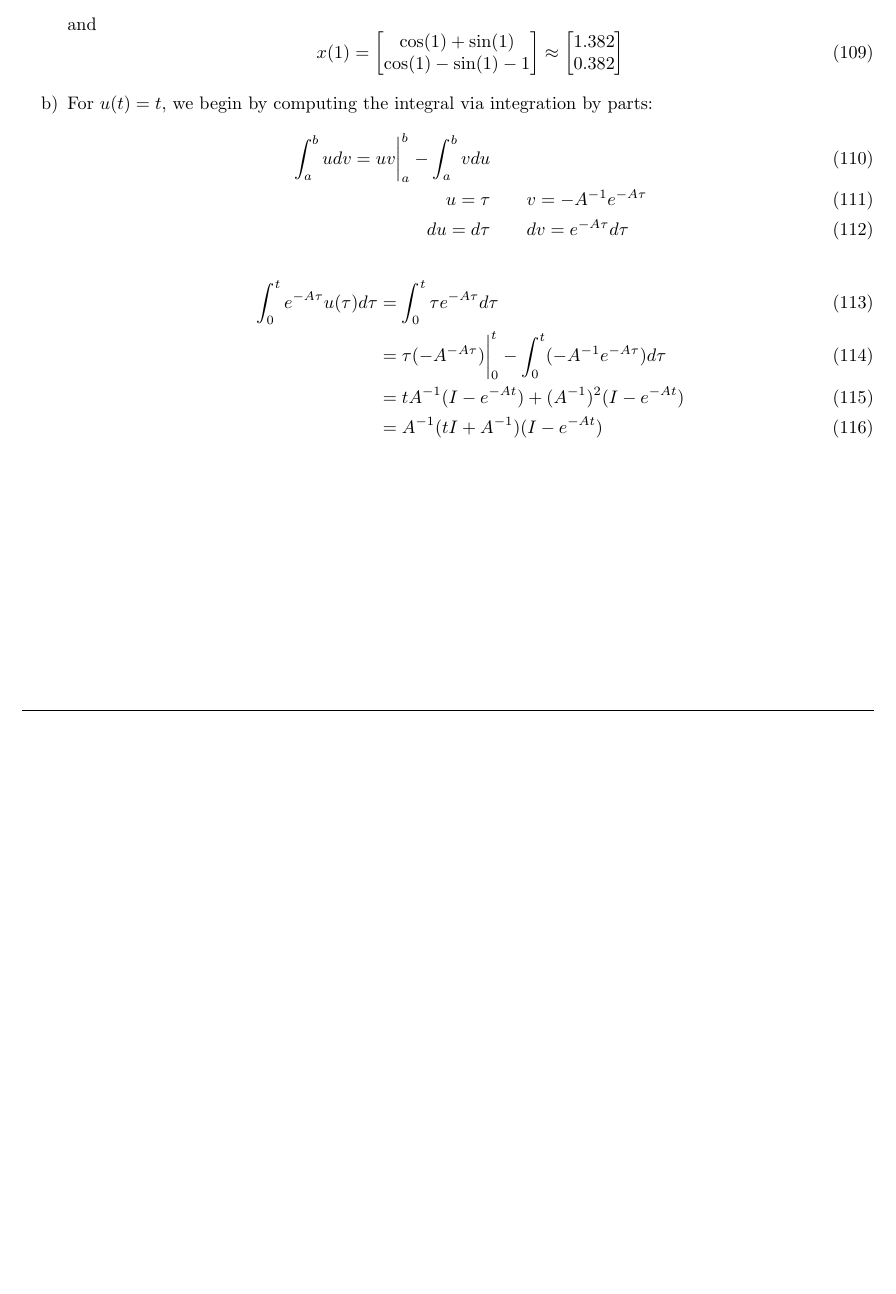
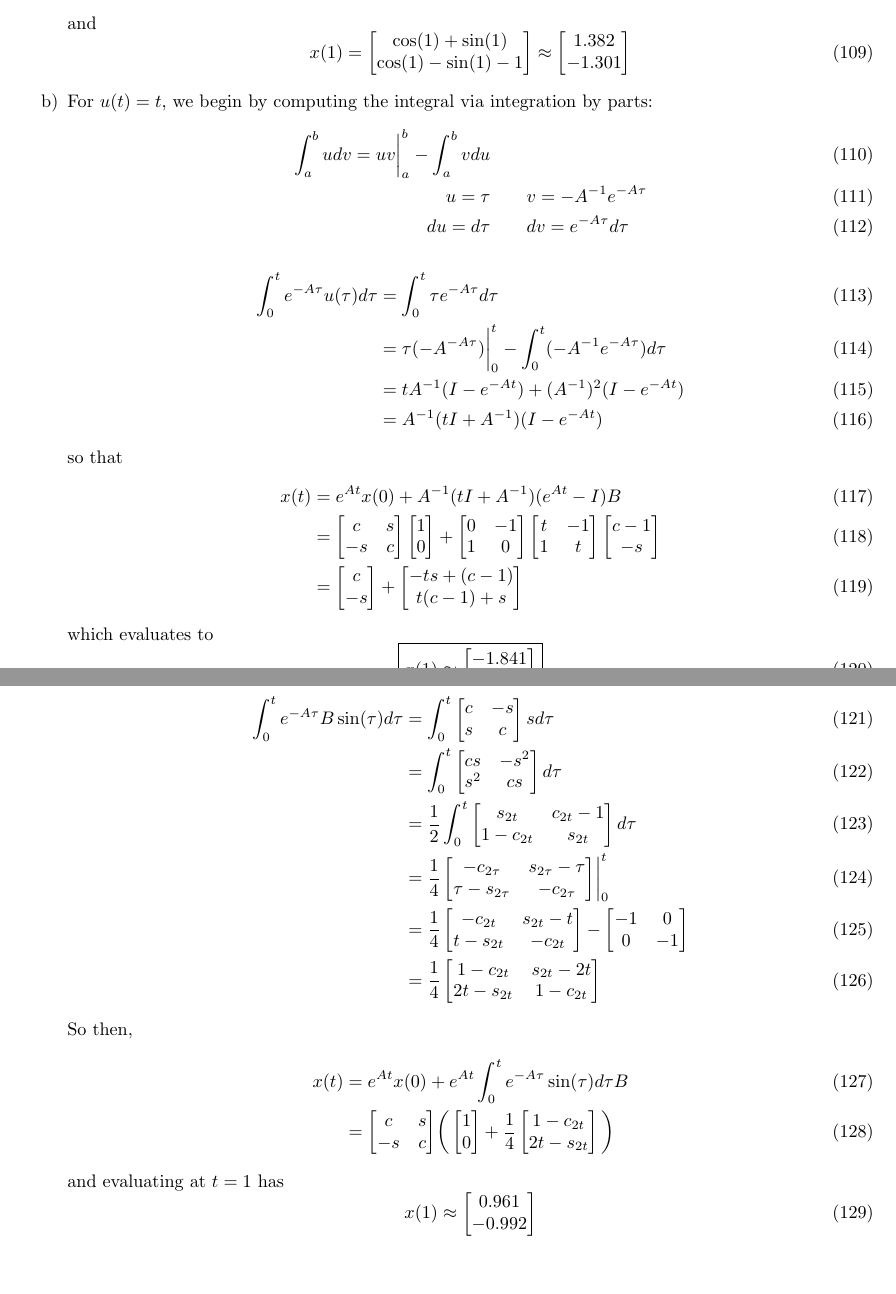
Before and after one commit to seanjennings960/study-hard, a LaTeX problem sheet (controls/linear_systems/hw1/main.tex): part of page 10 of 10 before the commit and two parts of pages 10 and 11 of 11 after it, the two joined at a grey line, cut so that both start at the same text, the shorter picture padded with empty space. Compiled offline with pdfLaTeX.

Commit message:
Finish up 4th problem for systems hw.

```diff
--- a/controls/linear_systems/hw1/main.tex
+++ b/controls/linear_systems/hw1/main.tex
@@ -841,7 +841,7 @@ we have
     \end{align}
     and
     \begin{equation}
-        x(1) = \mat{\cos(1) + \sin(1) \\ \cos(1) - \sin(1) - 1} \approx \mat{1.382 \\ 0.382}
+        x(1) = \mat{\cos(1) + \sin(1) \\ \cos(1) - \sin(1) - 1} \approx \mat{1.382 \\ -1.301}
     \end{equation}
 
     \item For $u(t) = t$, we begin by computing the integral via
@@ -858,12 +858,58 @@ we have
             &= A^{-1} (tI + A^{-1}) (I - e^{-At})
     \end{align}
     % This causes Latex to break????
-    % so that
-    % \begin{align}
+    so that
+    \begin{align}
+        x(t) &= e^{At}x(0) + A^{-1}(tI + A^{-1})(e^{At} - I)B \\
+            &= \mat{c & s \\ -s & c}\mat{1 \\ 0} +
+                \mat{0 & -1 \\ 1 & 0}\mat{t & -1 \\ 1 & t}\mat{c - 1 \\ -s} \\
+            &= \mat{c \\ -s} + \mat{-ts + (c - 1) \\ t(c-1) + s}
+    \end{align}
+    which evaluates to
+    \begin{equation}
+        \boxed{x(1) \approx \begin{bmatrix}
+            -1.841 \\ -0.460
+        \end{bmatrix}}
+    \end{equation}
+
+    \item
+    \begin{align}
+        \int_{0}^{t} e^{-A\tau} B \sin(\tau) d\tau
+            &= \int_{0}^{t} \mat{c & -s \\ s & c} s d\tau \\
+            &= \int_{0}^{t} \mat{cs & -s^2 \\ s^2 & cs} d\tau \\
+            &= \frac{1}{2} \int_{0}^{t} \mat{
+                s_{2t} & c_{2t} - 1 \\
+                1 - c_{2t} & s_{2t}
+            } d\tau \\ &= \frac{1}{4} \mat{ -c_{2\tau} & s_{2\tau} - \tau \\
+                \tau - s_{2\tau} & -c_{2\tau}
+            } \eval_0^t \\
+            &= \frac{1}{4} \mat{
+                -c_{2t} & s_{2t} - t \\
+                t - s_{2t} & -c_{2t}
+            } - \mat{-1 & 0 \\ 0 & -1}\\
+            &= \frac{1}{4} \mat{
+                1 - c_{2t} & s_{2t} - 2t \\
+                2t - s_{2t} & 1 - c_{2t} \\
+            }
+    \end{align}
+    So then,
+    \begin{align}
+        x(t) &= e^{At}x(0) + e^{At} \int_{0}^{t} e^{-A\tau}\sin(\tau)d\tau B \\
+            &= \mat{c & s \\ -s & c} \biggr(\mat{1 \\ 0} + \frac{1}{4}\mat{
+                1 - c_{2t} \\
+                2t - s_{2t}
+            }\biggl)
+    \end{align}
+    and evaluating at $t=1$ has
+    \begin{equation}
+        x(1) \approx \mat{
+            0.961 \\
+            -0.992
+        }
+    \end{equation}
     %     x(t) &= e^{At}x(0) + A^{-1}(tI + A^{-1})(e^{At} - I)B \\
     %         &= \mat{c & s \\ -s & c}\mat{1 \\ 0} +
     %             \mat{0 & -1}{1 & 0}\mat{t & -1 \\ 1 & t}\mat{c - 1 \\ -s} \\
-    % \end{align}
     % and evaluation at $t=1$ yields:
     % \begin{equation}
 
```
Also changed, not shown: 1 other file.
